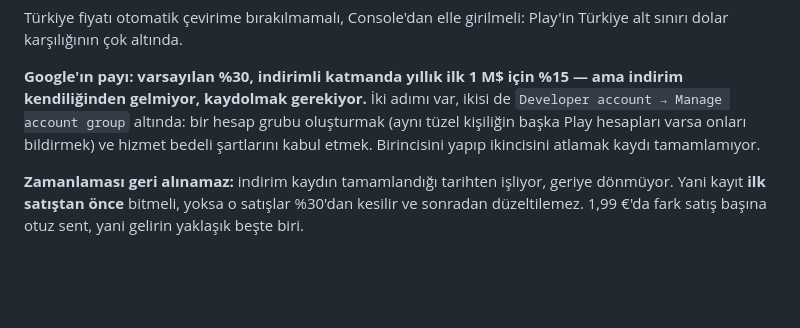
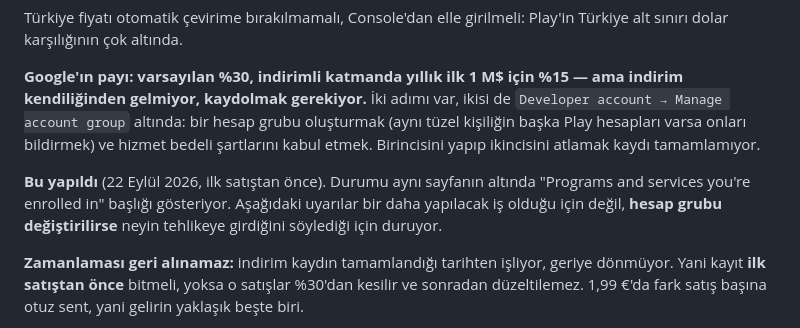
Before and after one commit to aripdcom/compass, a Markdown page: README.md, the part around the change. GitHub-like rendering; blank space fills up the shorter version.

Commit message:
Hizmet bedeli kaydının yapıldığını işle
Bir önceki commit kaydın gerektiğini yazmıştı; kayıt 22 Eylül 2026'da,
ilk satıştan önce tamamlandı. Console "Programs and services you're
enrolled in → 15% service fee" diye gösteriyor.

Tek cümlelik bir not değil de bu: metin olduğu gibi bırakılsaydı ileride
okuyan onu yapılacak iş sanıp tekrar uğraşırdı. Uyarılar silinmedi, çünkü
hesap grubu değiştirilirse kaydın etkilendiğini söylüyorlar — Console'un
kendi cümlesi de bunu ima ediyor ("Making changes to your account group
could affect the benefits").

Co-Authored-By: Claude Opus 5 <noreply@anthropic.com>
Claude-Session: https://claude.ai/code/session_018ment5Zr3aHkq8nESiqn2a

```diff
--- a/README.md
+++ b/README.md
@@ -1515,6 +1515,11 @@ oluşturmak (aynı tüzel kişiliğin başka Play hesapları varsa onları bildi
 ve hizmet bedeli şartlarını kabul etmek. Birincisini yapıp ikincisini atlamak
 kaydı tamamlamıyor.
 
+**Bu yapıldı** (22 Eylül 2026, ilk satıştan önce). Durumu aynı sayfanın altında
+"Programs and services you're enrolled in" başlığı gösteriyor. Aşağıdaki
+uyarılar bir daha yapılacak iş olduğu için değil, **hesap grubu değiştirilirse**
+neyin tehlikeye girdiğini söylediği için duruyor.
+
 **Zamanlaması geri alınamaz:** indirim kaydın tamamlandığı tarihten işliyor,
 geriye dönmüyor. Yani kayıt **ilk satıştan önce** bitmeli, yoksa o satışlar
 %30'dan kesilir ve sonradan düzeltilemez. 1,99 €'da fark satış başına otuz
```
